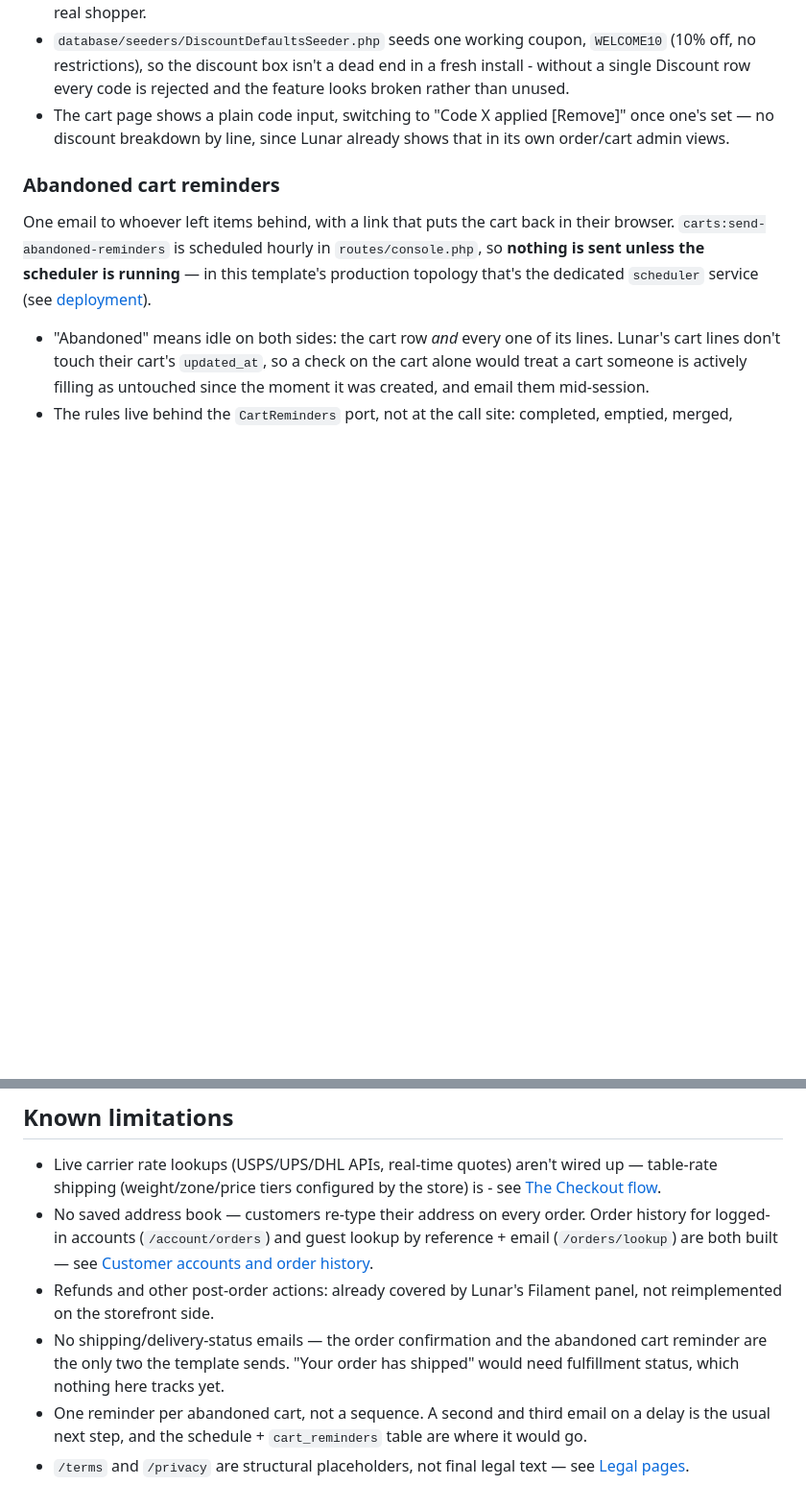
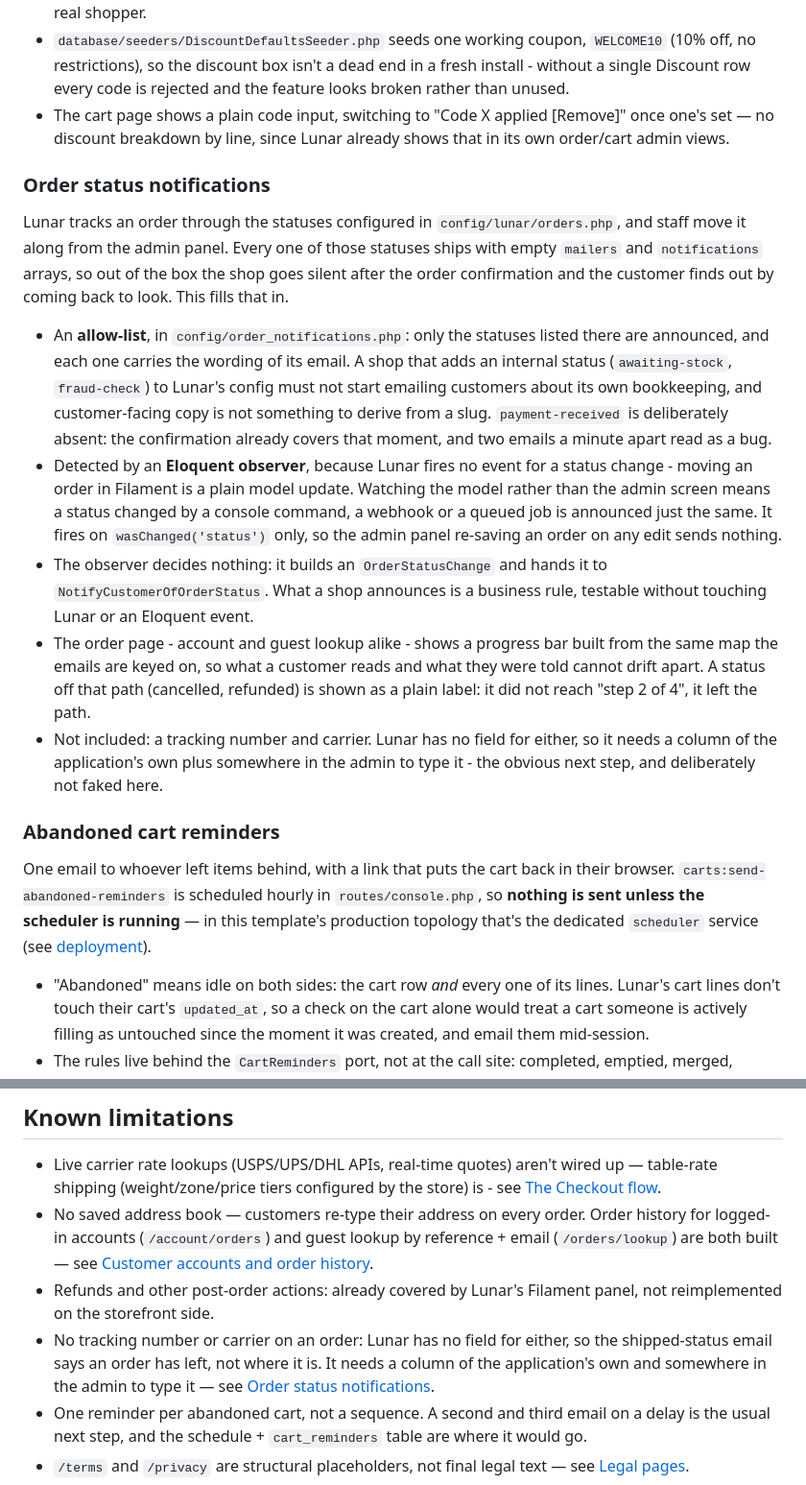
Before and after one commit to xPiston/lunar-starter, a Markdown page: docs/features.md, 2 parts joined by grey strips. Shown at 96% size. Drawn GitHub-style; blank space fills up the shorter version.

```diff
--- a/docs/features.md
+++ b/docs/features.md
@@ -244,6 +244,39 @@ the missing storefront half: a coupon code field.
   [Remove]" once one's set — no discount breakdown by line, since Lunar
   already shows that in its own order/cart admin views.
 
+### Order status notifications
+
+Lunar tracks an order through the statuses configured in
+`config/lunar/orders.php`, and staff move it along from the admin panel.
+Every one of those statuses ships with empty `mailers` and `notifications`
+arrays, so out of the box the shop goes silent after the order confirmation
+and the customer finds out by coming back to look. This fills that in.
+
+- An **allow-list**, in `config/order_notifications.php`: only the statuses
+  listed there are announced, and each one carries the wording of its email.
+  A shop that adds an internal status (`awaiting-stock`, `fraud-check`) to
+  Lunar's config must not start emailing customers about its own bookkeeping,
+  and customer-facing copy is not something to derive from a slug.
+  `payment-received` is deliberately absent: the confirmation already covers
+  that moment, and two emails a minute apart read as a bug.
+- Detected by an **Eloquent observer**, because Lunar fires no event for a
+  status change - moving an order in Filament is a plain model update.
+  Watching the model rather than the admin screen means a status changed by a
+  console command, a webhook or a queued job is announced just the same. It
+  fires on `wasChanged('status')` only, so the admin panel re-saving an order
+  on any edit sends nothing.
+- The observer decides nothing: it builds an `OrderStatusChange` and hands it
+  to `NotifyCustomerOfOrderStatus`. What a shop announces is a business rule,
+  testable without touching Lunar or an Eloquent event.
+- The order page - account and guest lookup alike - shows a progress bar built
+  from the same map the emails are keyed on, so what a customer reads and what
+  they were told cannot drift apart. A status off that path (cancelled,
+  refunded) is shown as a plain label: it did not reach "step 2 of 4", it left
+  the path.
+- Not included: a tracking number and carrier. Lunar has no field for either,
+  so it needs a column of the application's own plus somewhere in the admin to
+  type it - the obvious next step, and deliberately not faked here.
+
 ### Abandoned cart reminders
 
 One email to whoever left items behind, with a link that puts the cart back in
@@ -318,9 +351,10 @@ Set `APP_NAME`, `SEO_DESCRIPTION` and `SEO_IMAGE` (an absolute URL to a
   accounts and order history](#customer-accounts-and-order-history).
 - Refunds and other post-order actions: already covered by Lunar's Filament
   panel, not reimplemented on the storefront side.
-- No shipping/delivery-status emails — the order confirmation and the
-  abandoned cart reminder are the only two the template sends. "Your order
-  has shipped" would need fulfillment status, which nothing here tracks yet.
+- No tracking number or carrier on an order: Lunar has no field for either,
+  so the shipped-status email says an order has left, not where it is. It
+  needs a column of the application's own and somewhere in the admin to type
+  it — see [Order status notifications](#order-status-notifications).
 - One reminder per abandoned cart, not a sequence. A second and third email
   on a delay is the usual next step, and the schedule + `cart_reminders`
   table are where it would go.
```
Also changed, not shown: README.md (+4 -3 lines), docs/screenshots/checkout.jpg, 14 other files.
